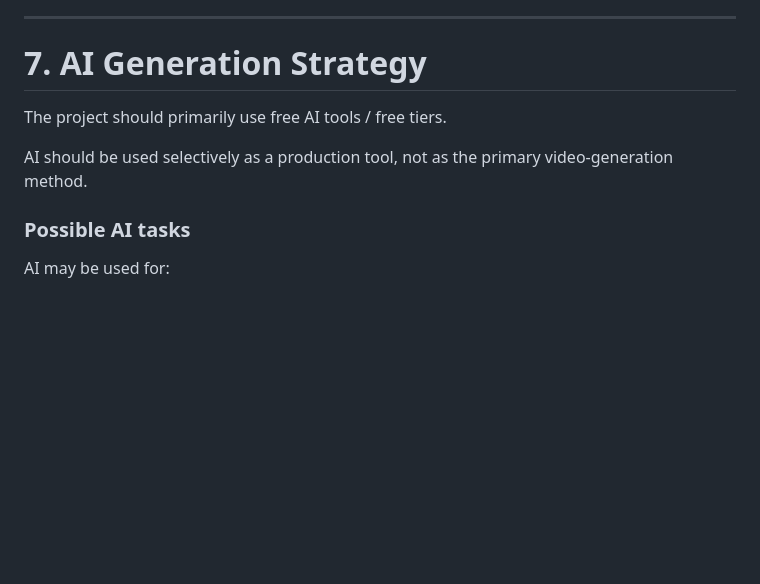
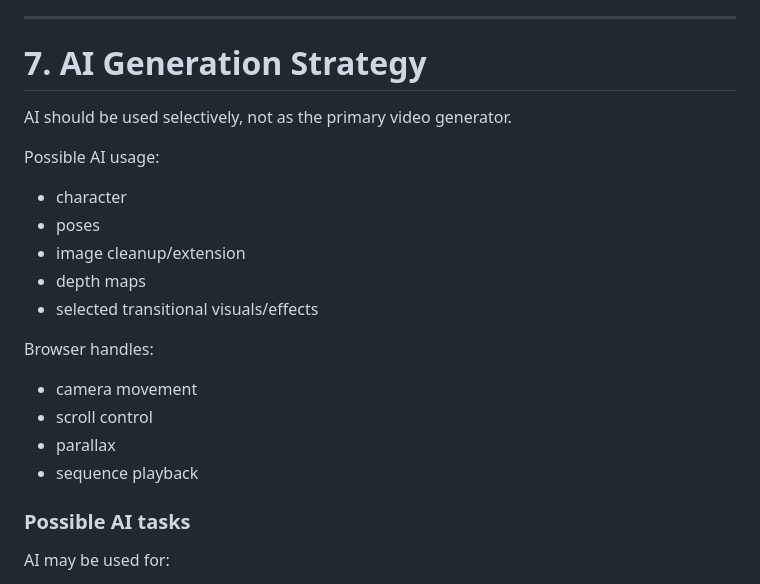
Before and after one commit to MikhailMatsuyev/arka123-scrollytelling, a Markdown page: PLAN.md, the part around one of its changes. Rendered like a GitHub page; blank space fills up the shorter version.

```diff
--- a/PLAN.md
+++ b/PLAN.md
@@ -312,11 +412,20 @@ The core experience will primarily rely on:
 ---
 
 # 7. AI Generation Strategy
+AI should be used selectively, not as the primary video generator.
 
-The project should primarily use free AI tools / free tiers.
+Possible AI usage:
+- character
+- poses
+- image cleanup/extension
+- depth maps
+- selected transitional visuals/effects
 
-AI should be used selectively as a production tool, not as the primary video-generation method.
-
+Browser handles:
+- camera movement
+- scroll control
+- parallax
+- sequence playback
 ### Possible AI tasks
 
 AI may be used for:
```
Also changed, not shown: other parts of PLAN.md (+104 -4 lines).
